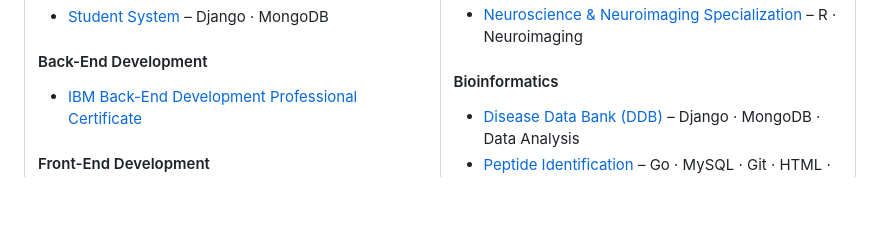
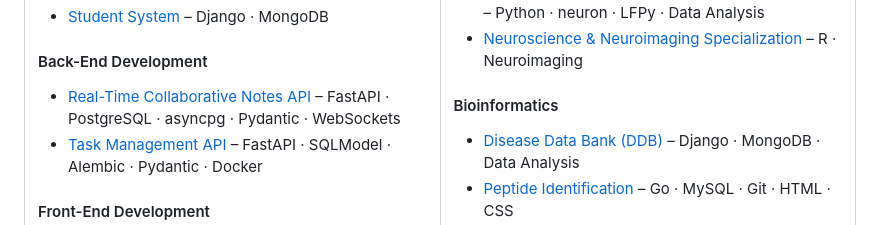
Before and after one commit to hebamuh68/hebamuh68, a Markdown page: README.md, the part around the change. Drawn GitHub-style; blank space fills up the shorter version.

```diff
--- a/README.md
+++ b/README.md
@@ -31,7 +31,9 @@
 
 <h4>Back-End Development</h4>
 
-- <a href="https://github.com/hebamuh68/IBM-Back-End-Development-Professional-Certificate">IBM Back-End Development Professional Certificate</a>
+- <a href="https://github.com/hebamuh68/Real-Time-Collaborative-Notes-App">Real-Time Collaborative Notes API
+</a> – FastAPI · PostgreSQL · asyncpg · Pydantic · WebSockets
+- <a href="https://github.com/hebamuh68/task_management_api">Task Management API</a> – FastAPI · SQLModel · Alembic · Pydantic · Docker
 
 <h4>Front-End Development</h4>
 
```
